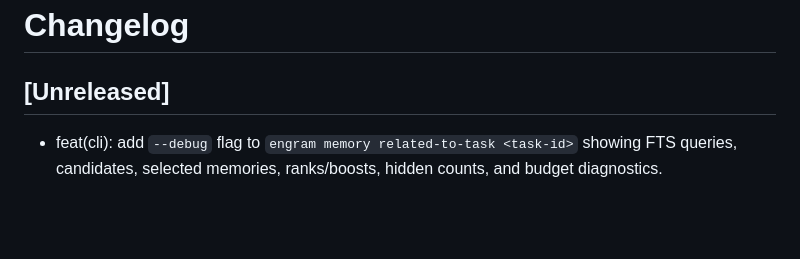
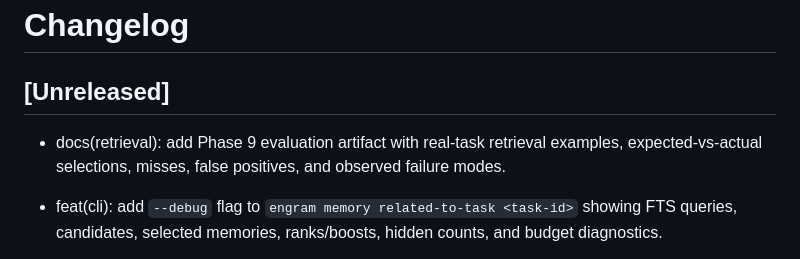
Before and after one commit to Sai937593/engram, a Markdown page: CHANGELOG.md, the part around the change. GitHub-like rendering; blank space fills up the shorter version.

Commit message:
feat(memory-retrieval-phase-9-evaluation-and-tuning): Collect retrieval evaluation examples [2a56c3bc]

```diff
--- a/CHANGELOG.md
+++ b/CHANGELOG.md
@@ -1,6 +1,7 @@
 # Changelog
 
 ## [Unreleased]
+- docs(retrieval): add Phase 9 evaluation artifact with real-task retrieval examples, expected-vs-actual selections, misses, false positives, and observed failure modes.
 - feat(cli): add `--debug` flag to `engram memory related-to-task <task-id>` showing FTS queries, candidates, selected memories, ranks/boosts, hidden counts, and budget diagnostics.
 - feat(cli): add `engram memory related-to-task <task-id>` command to inspect packed task memories with clear missing/foreign task ID errors and beautiful Rich table rendering.
 
```
Also changed, not shown: docs/design-plans/engram_memory_retrieval_implementation_phases.md (+1 -0 lines), docs/design-plans/engram_memory_retrieval_phase9_evaluation_examples.md (added, +44 -0 lines).
